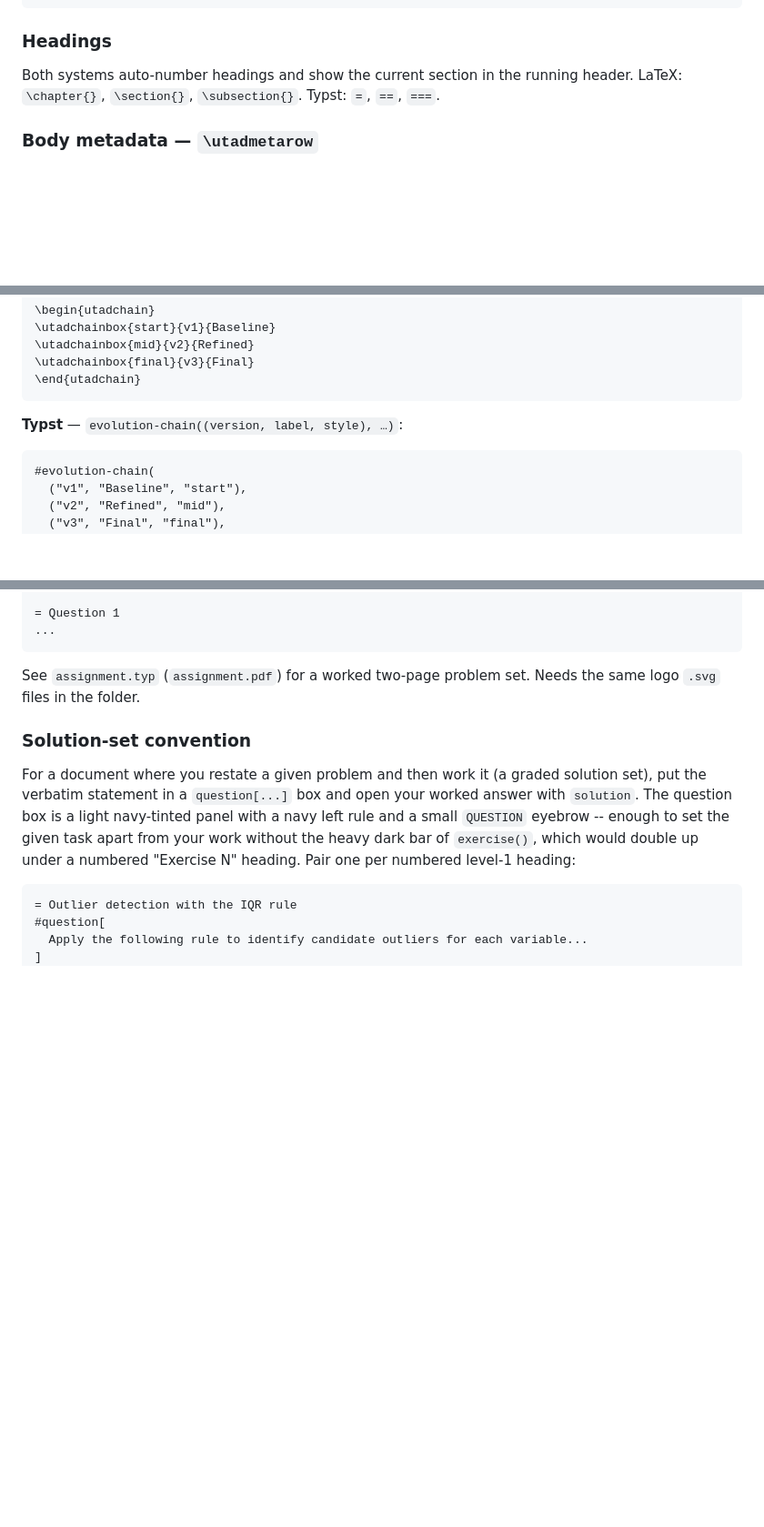
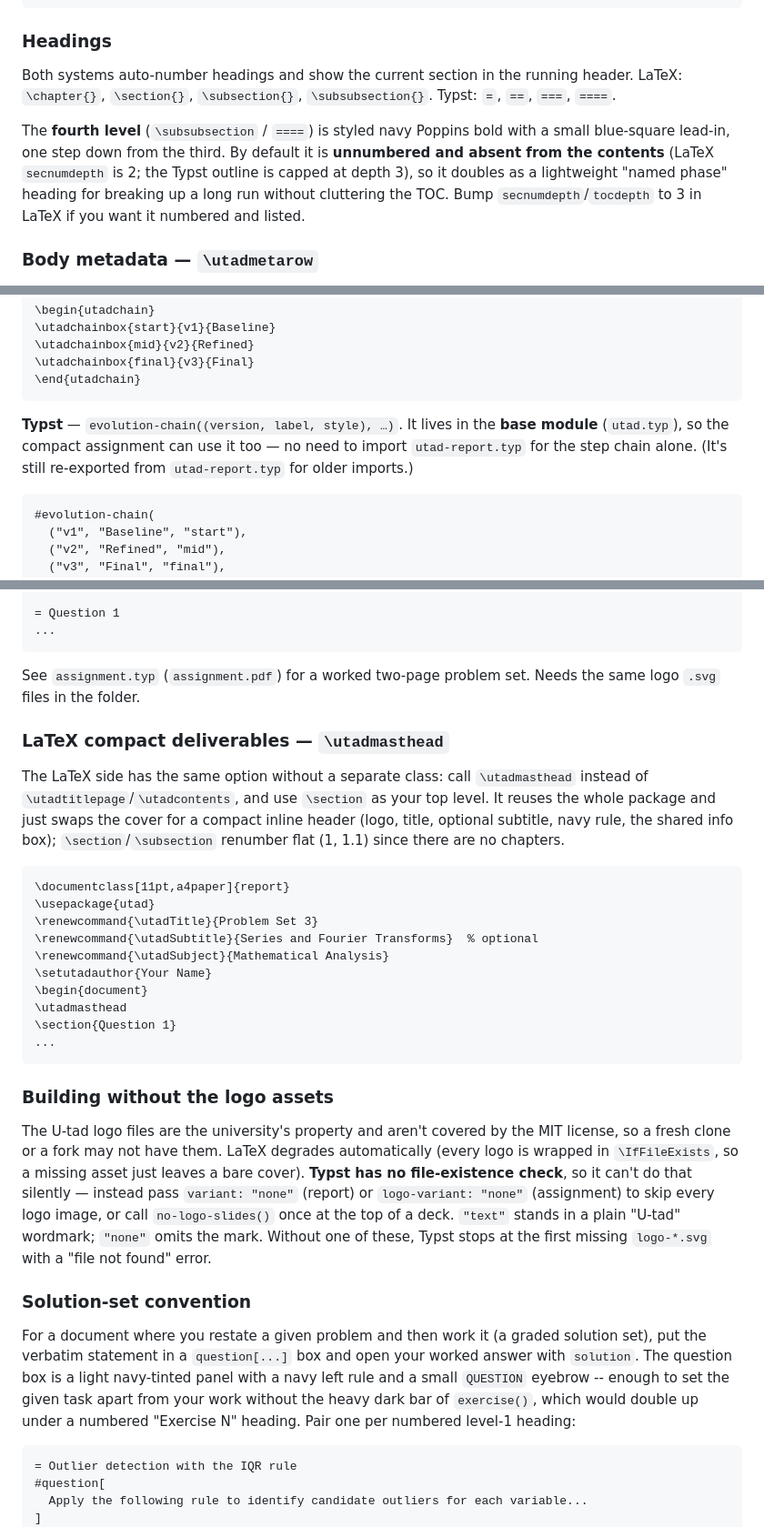
Before and after one commit to itzi97/utad-templates, a Markdown page: docs/GUIDE.md, 3 parts joined by grey strips. Shown at 91% size. Rendered like a GitHub page; blank space fills up the shorter version.

````diff
--- a/docs/GUIDE.md
+++ b/docs/GUIDE.md
@@ -273,8 +273,16 @@ plus a clean contents page.
 ### Headings
 
 Both systems auto-number headings and show the current section in the
-running header. LaTeX: `\chapter{}`, `\section{}`, `\subsection{}`. Typst:
-`=`, `==`, `===`.
+running header. LaTeX: `\chapter{}`, `\section{}`, `\subsection{}`,
+`\subsubsection{}`. Typst: `=`, `==`, `===`, `====`.
+
+The **fourth level** (`\subsubsection` / `====`) is styled navy Poppins bold
+with a small blue-square lead-in, one step down from the third. By default
+it is **unnumbered and absent from the contents** (LaTeX `secnumdepth` is 2;
+the Typst outline is capped at depth 3), so it doubles as a lightweight
+"named phase" heading for breaking up a long run without cluttering the TOC.
+Bump `secnumdepth`/`tocdepth` to 3 in LaTeX if you want it numbered and
+listed.
 
 ### Body metadata — `\utadmetarow`
 
@@ -354,7 +362,10 @@ one `\utadchainbox{style}{version}{label}` per step; styles are `start`,
 \end{utadchain}
 ```
 
-**Typst** — `evolution-chain((version, label, style), …)`:
+**Typst** — `evolution-chain((version, label, style), …)`. It lives in the
+**base module** (`utad.typ`), so the compact assignment can use it too — no
+need to import `utad-report.typ` for the step chain alone. (It's still
+re-exported from `utad-report.typ` for older imports.)
 
 ```typ
 #evolution-chain(
@@ -493,6 +504,40 @@ everything from `utad.typ`, so `callout` / `note` / `important` /
 See `assignment.typ` (`assignment.pdf`) for a worked two-page problem set.
 Needs the same logo `.svg` files in the folder.
 
+### LaTeX compact deliverables — `\utadmasthead`
+
+The LaTeX side has the same option without a separate class: call
+`\utadmasthead` instead of `\utadtitlepage`/`\utadcontents`, and use
+`\section` as your top level. It reuses the whole package and just swaps the
+cover for a compact inline header (logo, title, optional subtitle, navy rule,
+the shared info box); `\section`/`\subsection` renumber flat (1, 1.1) since
+there are no chapters.
+
+```latex
+\documentclass[11pt,a4paper]{report}
+\usepackage{utad}
+\renewcommand{\utadTitle}{Problem Set 3}
+\renewcommand{\utadSubtitle}{Series and Fourier Transforms}  % optional
+\renewcommand{\utadSubject}{Mathematical Analysis}
+\setutadauthor{Your Name}
+\begin{document}
+\utadmasthead
+\section{Question 1}
+...
+```
+
+### Building without the logo assets
+
+The U-tad logo files are the university's property and aren't covered by the
+MIT license, so a fresh clone or a fork may not have them. LaTeX degrades
+automatically (every logo is wrapped in `\IfFileExists`, so a missing asset
+just leaves a bare cover). **Typst has no file-existence check**, so it can't
+do that silently — instead pass `variant: "none"` (report) or `logo-variant:
+"none"` (assignment) to skip every logo image, or call `no-logo-slides()`
+once at the top of a deck. `"text"` stands in a plain "U-tad" wordmark;
+`"none"` omits the mark. Without one of these, Typst stops at the first
+missing `logo-*.svg` with a "file not found" error.
+
 ### Solution-set convention
 
 For a document where you restate a given problem and then work it (a graded
````
Also changed, not shown: CHANGELOG.md (+45 -0 lines), README.md (+2 -1 lines).
